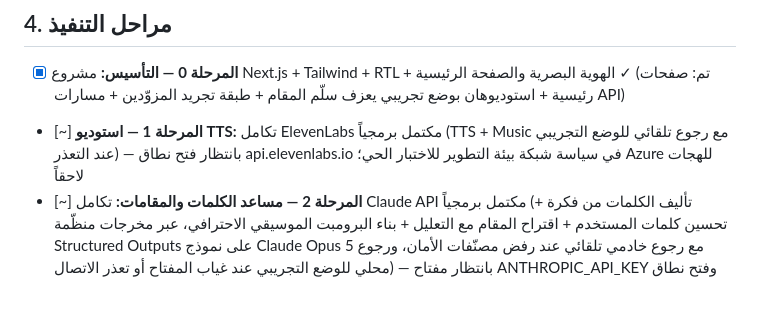
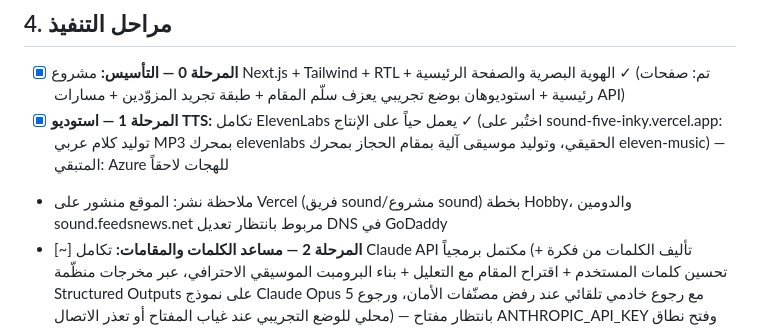
Before and after one commit to osamafa86-dotcom/sound, a Markdown page: PLAN.md, the part around the change. Rendered like a GitHub page; blank space fills up the shorter version.

Commit message:
توثيق نجاح الاختبار الحي: TTS وتوليد الموسيقى يعملان على الإنتاج عبر Vercel
Co-Authored-By: Claude Fable 5 <noreply@anthropic.com>
Claude-Session: https://claude.ai/code/session_01429igY3F8JoxVtman462jt

```diff
--- a/PLAN.md
+++ b/PLAN.md
@@ -88,7 +88,8 @@
 ## 4. مراحل التنفيذ
 
 - [x] **المرحلة 0 — التأسيس:** مشروع Next.js + Tailwind + RTL + الهوية البصرية والصفحة الرئيسية ✓ (تم: صفحات رئيسية + استوديوهان بوضع تجريبي يعزف سلّم المقام + طبقة تجريد المزوّدين + مسارات API)
-- [~] **المرحلة 1 — استوديو TTS:** تكامل ElevenLabs مكتمل برمجياً (TTS + Music مع رجوع تلقائي للوضع التجريبي عند التعذر) — بانتظار فتح نطاق api.elevenlabs.io في سياسة شبكة بيئة التطوير للاختبار الحي؛ Azure للهجات لاحقاً
+- [x] **المرحلة 1 — استوديو TTS:** تكامل ElevenLabs يعمل حياً على الإنتاج ✓ (اختُبر على sound-five-inky.vercel.app: توليد كلام عربي MP3 بمحرك elevenlabs الحقيقي، وتوليد موسيقى آلية بمقام الحجاز بمحرك eleven-music) — المتبقي: Azure للهجات لاحقاً
+- ملاحظة نشر: الموقع منشور على Vercel (فريق sound/مشروع sound) بخطة Hobby، والدومين sound.feedsnews.net مربوط بانتظار تعديل DNS في GoDaddy
 - [~] **المرحلة 2 — مساعد الكلمات والمقامات:** تكامل Claude API مكتمل برمجياً (تأليف الكلمات من فكرة + تحسين كلمات المستخدم + اقتراح المقام مع التعليل + بناء البرومبت الموسيقي الاحترافي، عبر مخرجات منظّمة Structured Outputs على نموذج Claude Opus 5 مع رجوع خادمي تلقائي عند رفض مصنّفات الأمان، ورجوع محلي للوضع التجريبي عند غياب المفتاح أو تعذر الاتصال) — بانتظار مفتاح ANTHROPIC_API_KEY وفتح نطاق api.anthropic.com في سياسة شبكة بيئة التطوير للاختبار الحي
 - [ ] **المرحلة 3 — توليد الأغاني:** تكامل Eleven Music API + نظام المهام الطويلة
 - [ ] **المرحلة 4 — الحسابات والمكتبة:** Supabase Auth + حفظ التوليدات + صفحة المكتبة
```
